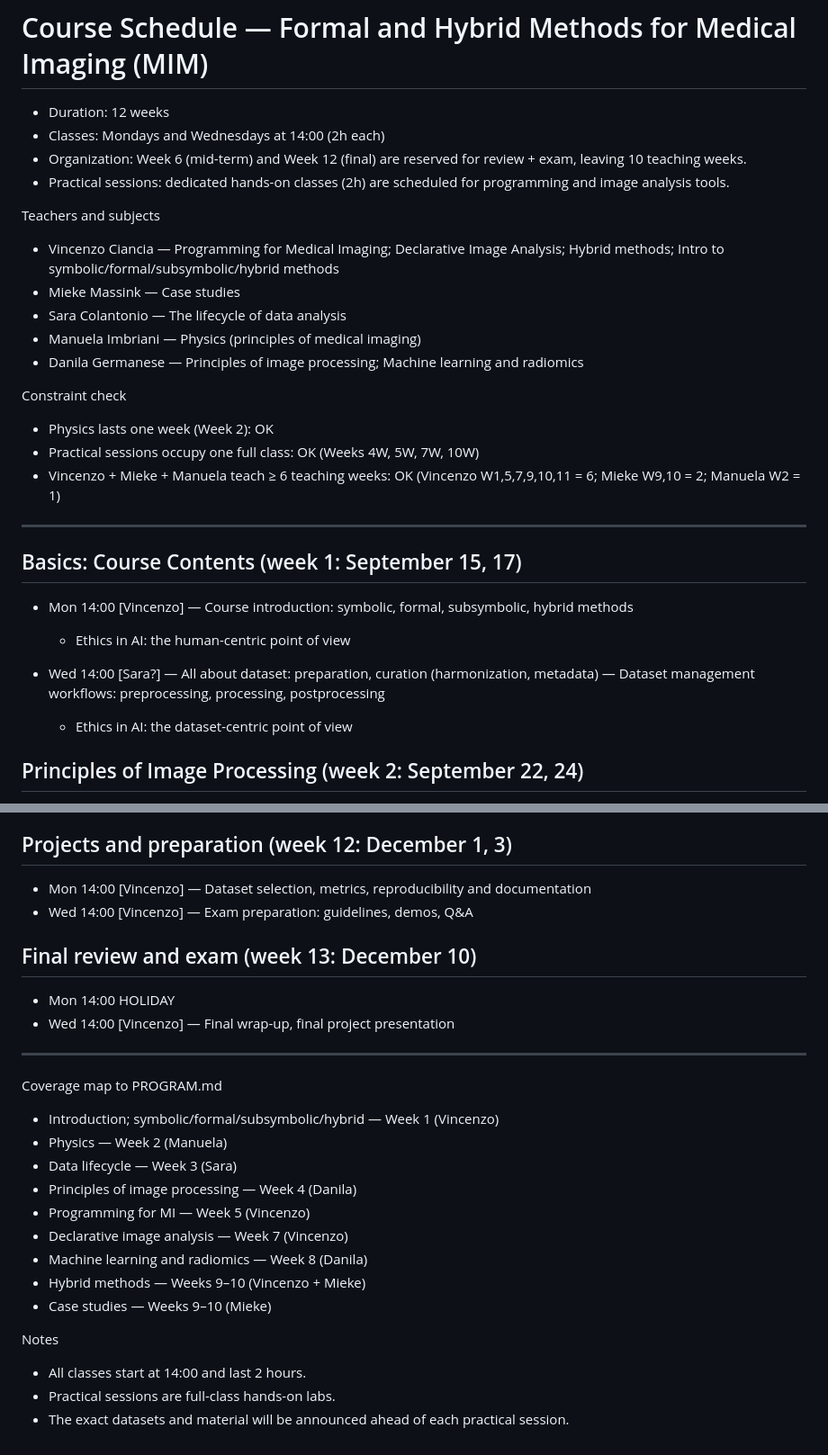
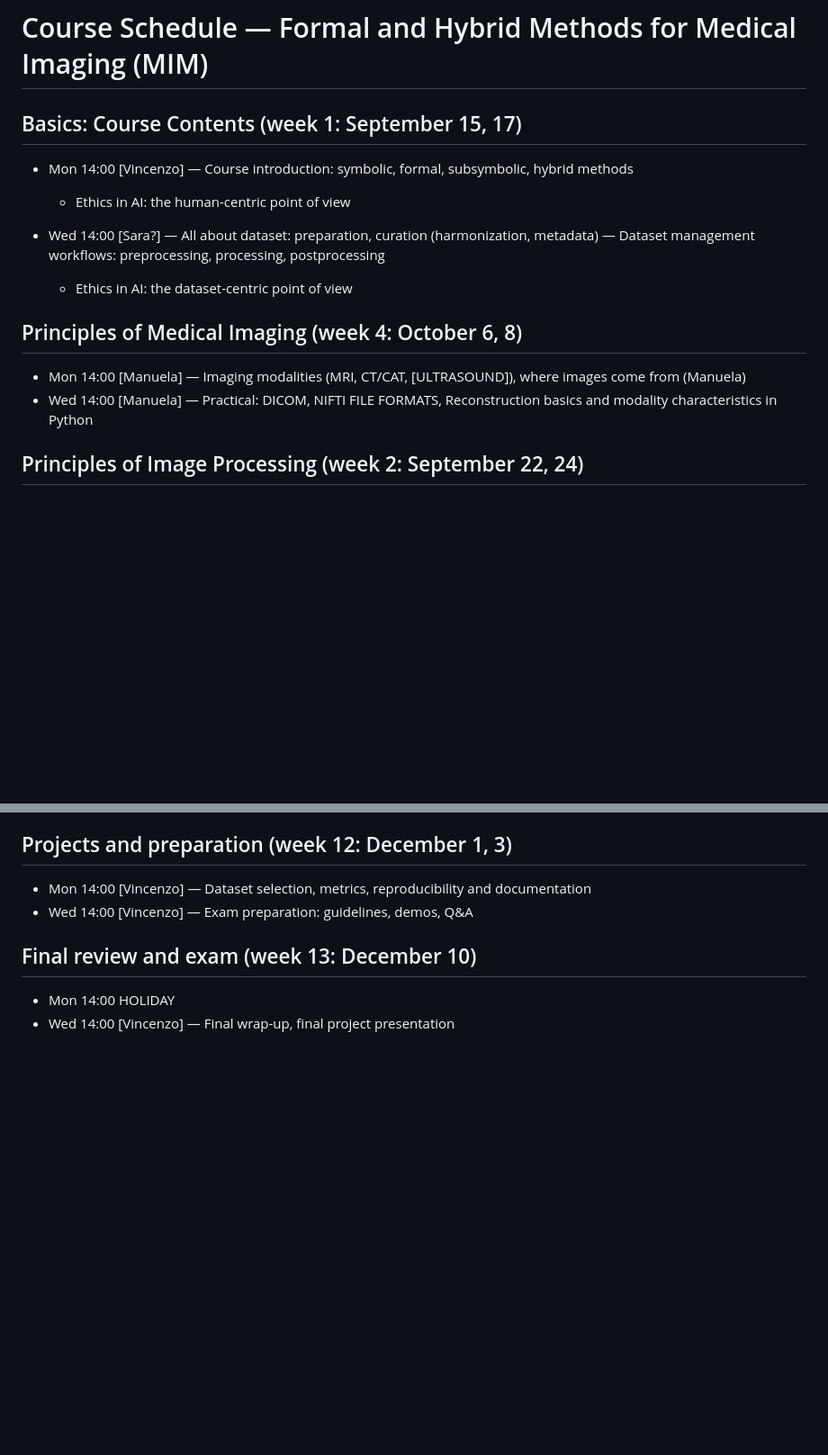
Before and after one commit to vincenzoml/UNIPI-MIM, a Markdown page: SCHEDULE.md, 2 parts joined by grey strips. Shown: that part at 90% size. Rendered like a GitHub page; blank space fills up the shorter version.

Commit message:
Revise course schedule: remove redundant information and streamline content for clarity

```diff
--- a/SCHEDULE.md
+++ b/SCHEDULE.md
@@ -1,25 +1,4 @@
 # Course Schedule — Formal and Hybrid Methods for Medical Imaging (MIM)
-
-- Duration: 12 weeks
-- Classes: Mondays and Wednesdays at 14:00 (2h each)
-- Organization: Week 6 (mid-term) and Week 12 (final) are reserved for review + exam, leaving 10 teaching weeks.
-- Practical sessions: dedicated hands-on classes (2h) are scheduled for programming and image analysis tools.
-
-Teachers and subjects
-- Vincenzo Ciancia — Programming for Medical Imaging; Declarative Image Analysis; Hybrid methods; Intro to symbolic/formal/subsymbolic/hybrid methods
-- Mieke Massink — Case studies
-- Sara Colantonio — The lifecycle of data analysis
-- Manuela Imbriani — Physics (principles of medical imaging)
-- Danila Germanese — Principles of image processing; Machine learning and radiomics
-
-Constraint check
-- Physics lasts one week (Week 2): OK
-- Practical sessions occupy one full class: OK (Weeks 4W, 5W, 7W, 10W)
-- Vincenzo + Mieke + Manuela teach ≥ 6 teaching weeks: OK (Vincenzo W1,5,7,9,10,11 = 6; Mieke W9,10 = 2; Manuela W2 = 1)
-
----
-
-
 
 ## Basics: Course Contents (week 1: September 15, 17)
 - Mon 14:00 [Vincenzo]
@@ -30,6 +9,13 @@ Constraint check
     — All about dataset: preparation, curation (harmonization, metadata)
     — Dataset management workflows: preprocessing, processing, postprocessing
     - Ethics in AI: the dataset-centric point of view
+
+
+## Principles of Medical Imaging (week 4: October 6, 8)
+- Mon 14:00 [Manuela]
+    — Imaging modalities (MRI, CT/CAT, [ULTRASOUND]), where images come from (Manuela)
+- Wed 14:00 [Manuela]
+    — Practical: DICOM, NIFTI FILE FORMATS, Reconstruction basics and modality characteristics in Python
 
 ## Principles of Image Processing (week 2: September 22, 24)
 - Mon 14:00 [Danila]
@@ -99,21 +79,3 @@ Constraint check
  - Mon 14:00 HOLIDAY
  - Wed 14:00 [Vincenzo]
      — Final wrap-up, final project presentation
-
----
-
-Coverage map to PROGRAM.md
-- Introduction; symbolic/formal/subsymbolic/hybrid — Week 1 (Vincenzo)
-- Physics — Week 2 (Manuela)
-- Data lifecycle — Week 3 (Sara)
-- Principles of image processing — Week 4 (Danila)
-- Programming for MI — Week 5 (Vincenzo)
-- Declarative image analysis — Week 7 (Vincenzo)
-- Machine learning and radiomics — Week 8 (Danila)
-- Hybrid methods — Weeks 9–10 (Vincenzo + Mieke)
-- Case studies — Weeks 9–10 (Mieke)
-
-Notes
-- All classes start at 14:00 and last 2 hours.
-- Practical sessions are full-class hands-on labs.
-- The exact datasets and material will be announced ahead of each practical session.
```
Also changed, not shown: other parts of SCHEDULE.md (+0 -6 lines).
